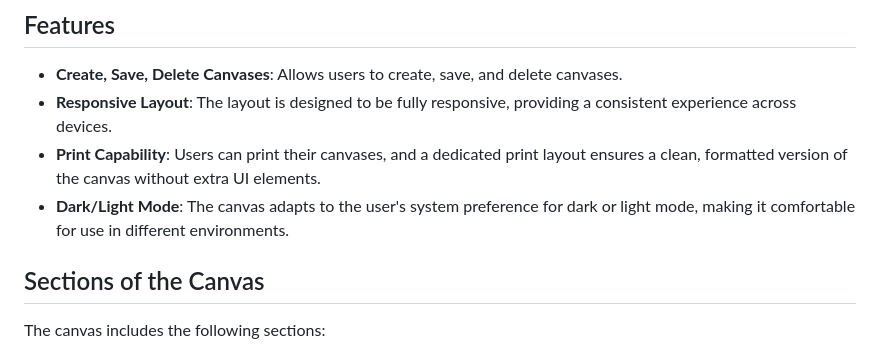
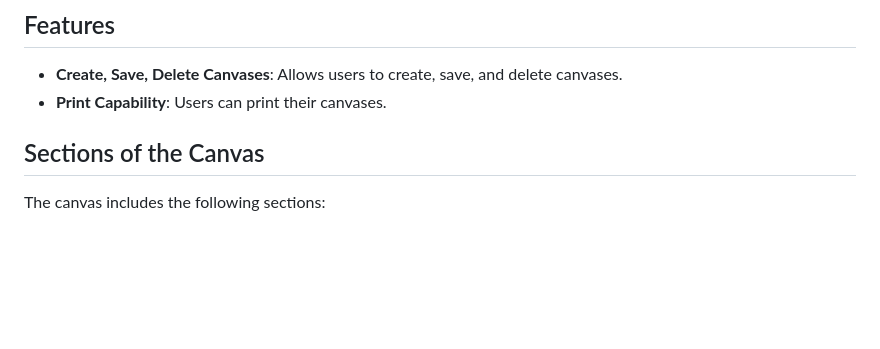
Before and after one commit to nathan-wallace/idea-canvas, a Markdown page: README.md, the part around the change. GitHub-like rendering; blank space fills up the shorter version.

```diff
--- a/README.md
+++ b/README.md
@@ -5,9 +5,7 @@ The **Idea Canvas**, https://nathan-wallace.github.io/idea-canvas/,  is a web to
 
 ## Features
 - **Create, Save, Delete Canvases**: Allows users to create, save, and delete canvases.
-- **Responsive Layout**: The layout is designed to be fully responsive, providing a consistent experience across devices.
-- **Print Capability**: Users can print their canvases, and a dedicated print layout ensures a clean, formatted version of the canvas without extra UI elements.
-- **Dark/Light Mode**: The canvas adapts to the user's system preference for dark or light mode, making it comfortable for use in different environments.
+- **Print Capability**: Users can print their canvases.
 
 ## Sections of the Canvas
 The canvas includes the following sections:
```
